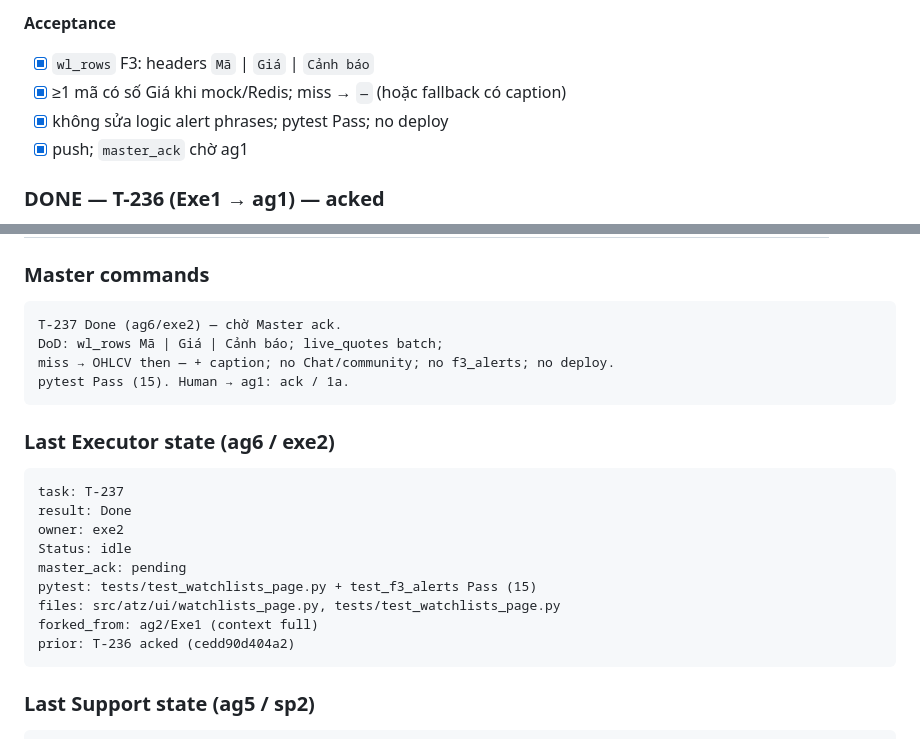
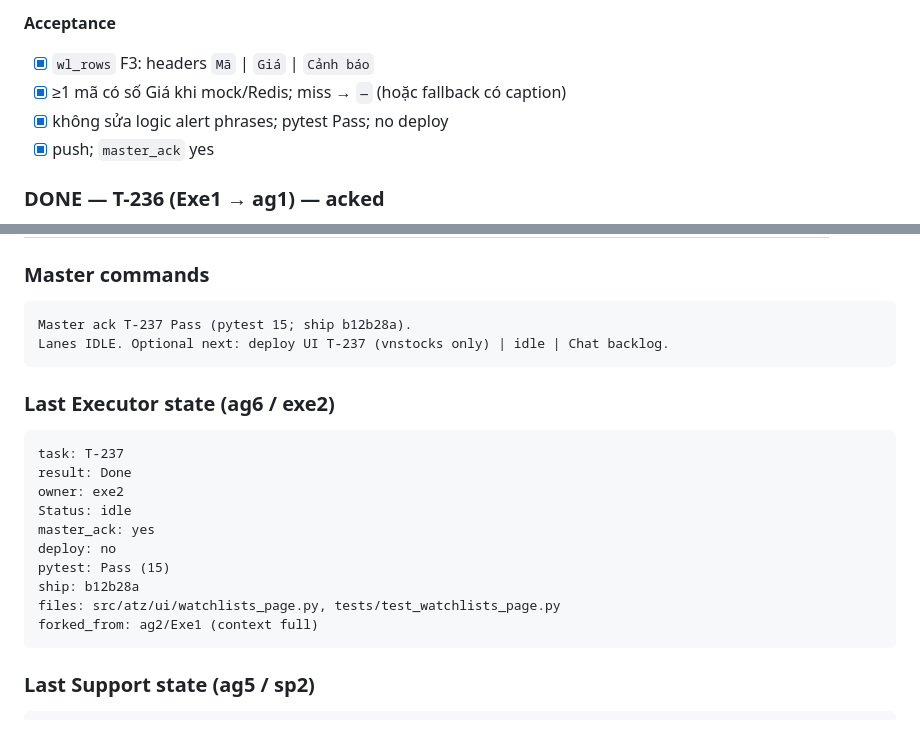
Before and after one commit to qhtran/atz-desk, a Markdown page: PROGRESS.md, 2 parts joined by grey strips. Drawn GitHub-style.

Commit message:
docs: sync Master commands after T-237 ack
Co-authored-by: Cursor <cursoragent@cursor.com>

````diff
--- a/PROGRESS.md
+++ b/PROGRESS.md
@@ -242,7 +242,7 @@ ag2/executor-1: **paused_fork** — không làm T-237 nữa.
 - [x] `wl_rows` F3: headers `Mã` | `Giá` | `Cảnh báo`
 - [x] ≥1 mã có số Giá khi mock/Redis; miss → `—` (hoặc fallback có caption)
 - [x] không sửa logic alert phrases; pytest Pass; no deploy
-- [x] push; `master_ack` chờ ag1
+- [x] push; `master_ack` yes
 
 ### DONE — T-236 (Exe1 → ag1) — **acked**
 
@@ -380,10 +380,8 @@ Sau đó: session cũ `Status=paused_fork`; **giữ đúng một** task `Doing`
 ### Master commands
 
 ```text
-T-237 Done (ag6/exe2) — chờ Master ack.
-DoD: wl_rows Mã | Giá | Cảnh báo; live_quotes batch;
-miss → OHLCV then — + caption; no Chat/community; no f3_alerts; no deploy.
-pytest Pass (15). Human → ag1: ack / 1a.
+Master ack T-237 Pass (pytest 15; ship b12b28a).
+Lanes IDLE. Optional next: deploy UI T-237 (vnstocks only) | idle | Chat backlog.
 ```
 
 ### Last Executor state (ag6 / exe2)
@@ -393,11 +391,12 @@ task: T-237
 result: Done
 owner: exe2
 Status: idle
-master_ack: pending
-pytest: tests/test_watchlists_page.py + test_f3_alerts Pass (15)
+master_ack: yes
+deploy: no
+pytest: Pass (15)
+ship: b12b28a
 files: src/atz/ui/watchlists_page.py, tests/test_watchlists_page.py
 forked_from: ag2/Exe1 (context full)
-prior: T-236 acked (cedd90d404a2)
 ```
 
 ### Last Support state (ag5 / sp2)
````
